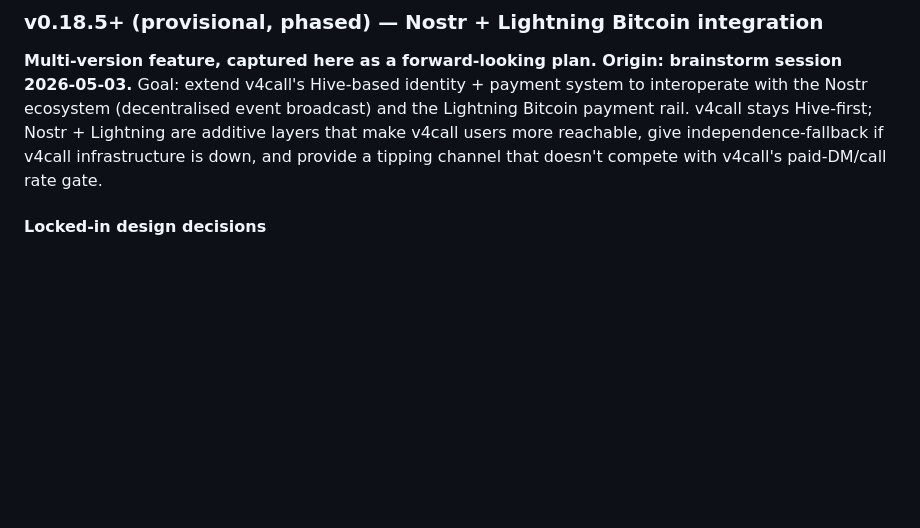
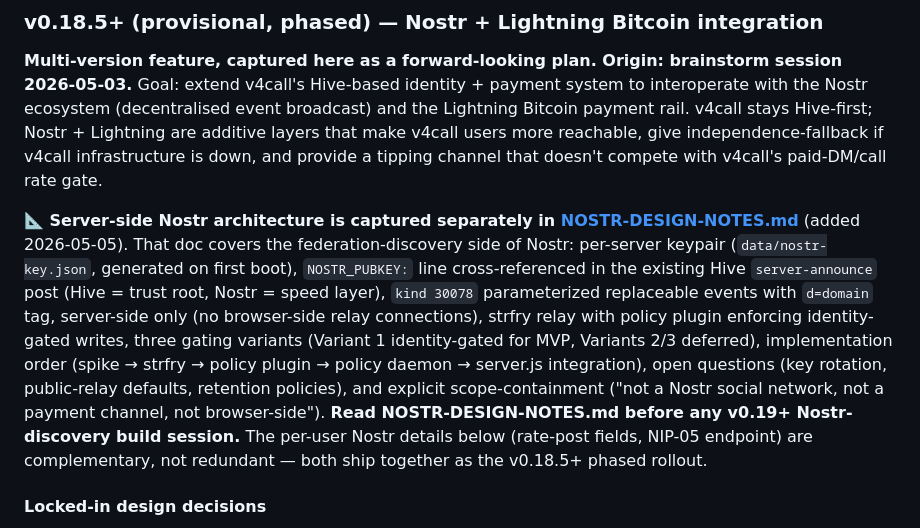
Before and after one commit to CompleteNoobs/v4call, a Markdown page: CLAUDE.md, the part around the change. Rendered like a GitHub page; blank space fills up the shorter version.

```diff
--- a/CLAUDE.md
+++ b/CLAUDE.md
@@ -504,6 +504,8 @@ The hardcoded `>= 0.001` floor in server-side rate checks (`if (paid >= 0.001 &&
 ### v0.18.5+ (provisional, phased) — Nostr + Lightning Bitcoin integration
 **Multi-version feature, captured here as a forward-looking plan. Origin: brainstorm session 2026-05-03.** Goal: extend v4call's Hive-based identity + payment system to interoperate with the Nostr ecosystem (decentralised event broadcast) and the Lightning Bitcoin payment rail. v4call stays Hive-first; Nostr + Lightning are additive layers that make v4call users more reachable, give independence-fallback if v4call infrastructure is down, and provide a tipping channel that doesn't compete with v4call's paid-DM/call rate gate.
 
+**📐 Server-side Nostr architecture is captured separately in [NOSTR-DESIGN-NOTES.md](NOSTR-DESIGN-NOTES.md)** (added 2026-05-05). That doc covers the federation-discovery side of Nostr: per-server keypair (`data/nostr-key.json`, generated on first boot), `NOSTR_PUBKEY:` line cross-referenced in the existing Hive `server-announce` post (Hive = trust root, Nostr = speed layer), `kind 30078` parameterized replaceable events with `d=domain` tag, server-side only (no browser-side relay connections), strfry relay with policy plugin enforcing identity-gated writes, three gating variants (Variant 1 identity-gated for MVP, Variants 2/3 deferred), implementation order (spike → strfry → policy plugin → policy daemon → server.js integration), open questions (key rotation, public-relay defaults, retention policies), and explicit scope-containment ("not a Nostr social network, not a payment channel, not browser-side"). **Read NOSTR-DESIGN-NOTES.md before any v0.19+ Nostr-discovery build session.** The per-user Nostr details below (rate-post fields, NIP-05 endpoint) are complementary, not redundant — both ship together as the v0.18.5+ phased rollout.
+
 #### Locked-in design decisions
 - **Per-user Nostr details belong in the rate post**, not in `v4call-server.json`. New optional fields: `NOSTR-PUBKEY: npub1xxx`, `NOSTR-RELAYS: wss://...,wss://...` (optional list), `LIGHTNING-ADDRESS: user@walletofsatoshi.com` (optional). User self-serves via `rate-editor.html`. Operator does nothing per-user. Same trust model as everything else in v4call (Hive identity = source of truth).
 - **Server-level Nostr config belongs in `v4call-server.json`**: the operator's own Nostr relay URL (if they run one), the server's own Nostr identity for federation discovery events. Goes through `server-sign.html` + `server-announce.html` like other server config.
```
Also changed, not shown: NOSTR-DESIGN-NOTES.md (added, +338 -0 lines), README.md (+1 -0 lines).
